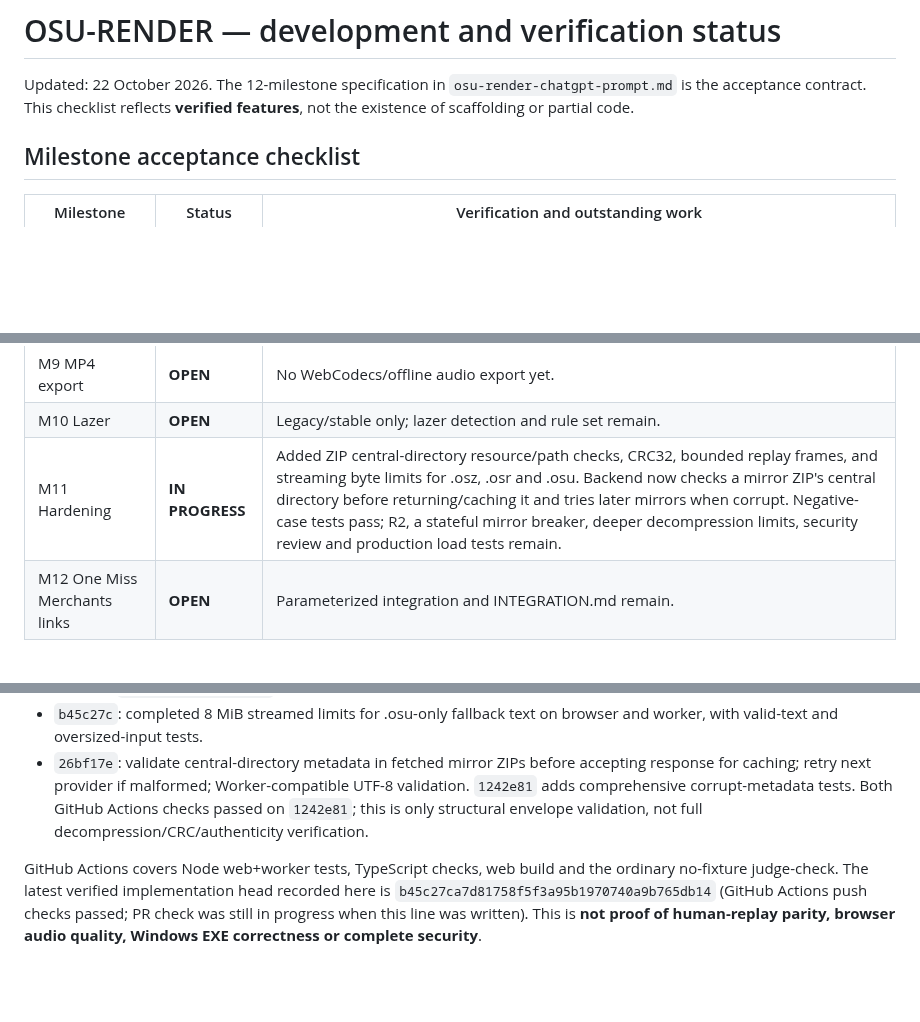
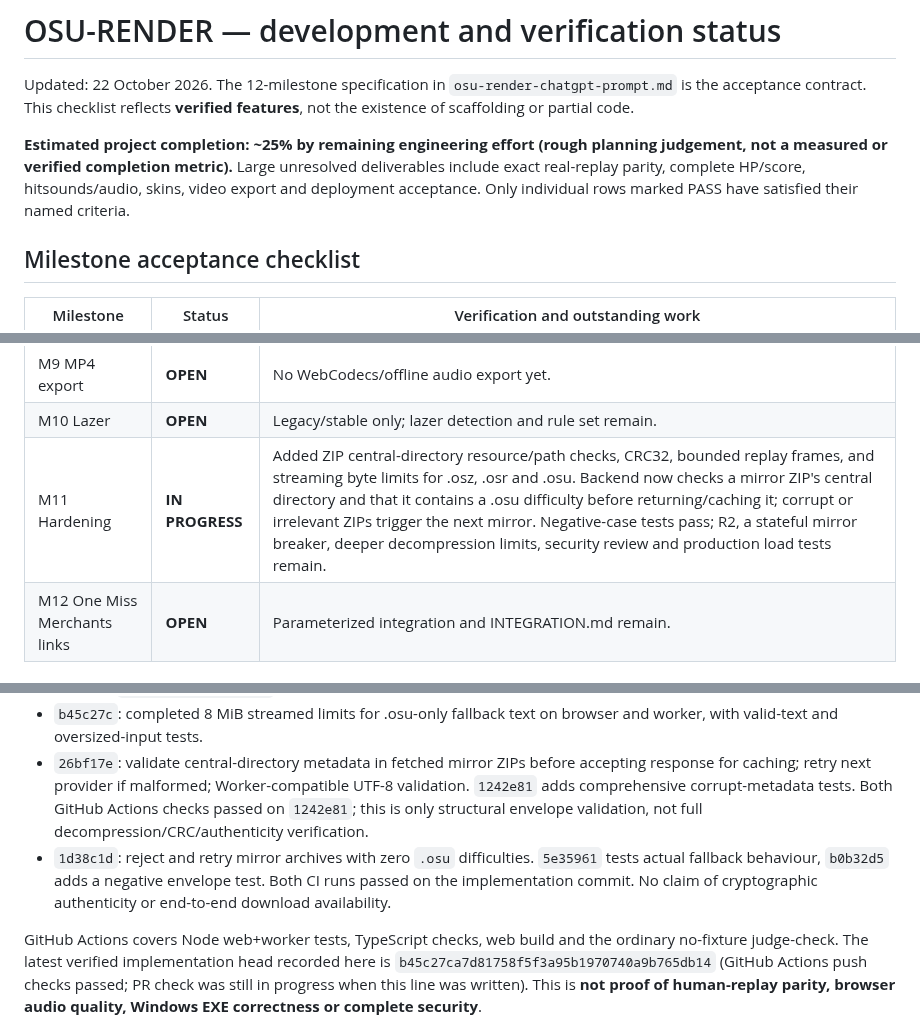
Before and after one commit to jakemcintyre25-stack/OSU-RENDER, a Markdown page: docs/DEVELOPMENT_STATUS.md, 3 parts joined by grey strips. Rendered like a GitHub page; blank space fills up the shorter version.

Commit message:
docs: record ~25% planning estimate and verified ZIP fallback acceptance

```diff
--- a/docs/DEVELOPMENT_STATUS.md
+++ b/docs/DEVELOPMENT_STATUS.md
@@ -1,6 +1,8 @@
 # OSU-RENDER — development and verification status
 
 Updated: 22 October 2026. The 12-milestone specification in `osu-render-chatgpt-prompt.md` is the acceptance contract. This checklist reflects **verified features**, not the existence of scaffolding or partial code.
+
+**Estimated project completion: ~25% by remaining engineering effort (rough planning judgement, not a measured or verified completion metric).** Large unresolved deliverables include exact real-replay parity, complete HP/score, hitsounds/audio, skins, video export and deployment acceptance. Only individual rows marked PASS have satisfied their named criteria.
 
 ## Milestone acceptance checklist
 
@@ -16,7 +18,7 @@ Updated: 22 October 2026. The 12-milestone specification in `osu-render-chatgpt-
 | M8 Player page | **IN PROGRESS** | Basic browsing, replay loading and controls exist. Settings, timeline enhancements, loading retries and mobile acceptance remain. |
 | M9 MP4 export | **OPEN** | No WebCodecs/offline audio export yet. |
 | M10 Lazer | **OPEN** | Legacy/stable only; lazer detection and rule set remain. |
-| M11 Hardening | **IN PROGRESS** | Added ZIP central-directory resource/path checks, CRC32, bounded replay frames, and streaming byte limits for .osz, .osr and .osu. Backend now checks a mirror ZIP's central directory before returning/caching it and tries later mirrors when corrupt. Negative-case tests pass; R2, a stateful mirror breaker, deeper decompression limits, security review and production load tests remain. |
+| M11 Hardening | **IN PROGRESS** | Added ZIP central-directory resource/path checks, CRC32, bounded replay frames, and streaming byte limits for .osz, .osr and .osu. Backend now checks a mirror ZIP's central directory and that it contains a .osu difficulty before returning/caching it; corrupt or irrelevant ZIPs trigger the next mirror. Negative-case tests pass; R2, a stateful mirror breaker, deeper decompression limits, security review and production load tests remain. |
 | M12 One Miss Merchants links | **OPEN** | Parameterized integration and INTEGRATION.md remain. |
 
 ## Verified recent commits
@@ -44,6 +46,7 @@ Updated: 22 October 2026. The 12-milestone specification in `osu-render-chatgpt-
 - `6e47153`: added `npm run judge-check:strict`. It must check at least one real stable replay and fails otherwise; the ordinary `npm run judge-check` remains CI-friendly for missing optional fixtures.
 - `b45c27c`: completed 8 MiB streamed limits for .osu-only fallback text on browser and worker, with valid-text and oversized-input tests.
 - `26bf17e`: validate central-directory metadata in fetched mirror ZIPs before accepting response for caching; retry next provider if malformed; Worker-compatible UTF-8 validation. `1242e81` adds comprehensive corrupt-metadata tests. Both GitHub Actions checks passed on `1242e81`; this is only structural envelope validation, not full decompression/CRC/authenticity verification.
+- `1d38c1d`: reject and retry mirror archives with zero `.osu` difficulties. `5e35961` tests actual fallback behaviour, `b0b32d5` adds a negative envelope test. Both CI runs passed on the implementation commit. No claim of cryptographic authenticity or end-to-end download availability.
 
 GitHub Actions covers Node web+worker tests, TypeScript checks, web build and the ordinary no-fixture judge-check. The latest verified implementation head recorded here is `b45c27ca7d81758f5f3a95b1970740a9b765db14` (GitHub Actions push checks passed; PR check was still in progress when this line was written). This is **not proof of human-replay parity, browser audio quality, Windows EXE correctness or complete security**.
 
```
